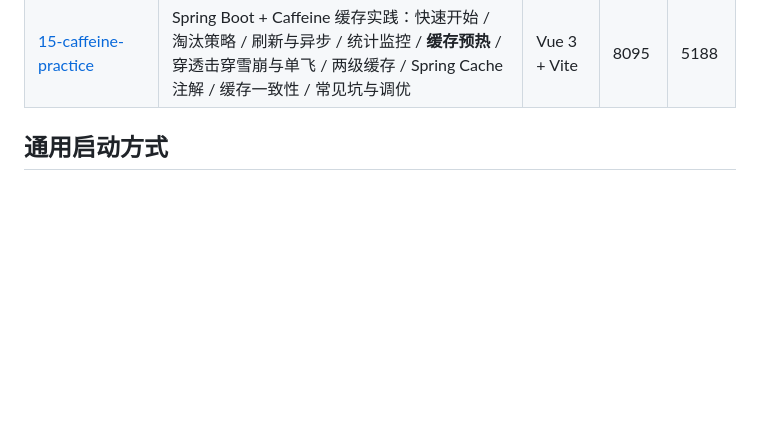
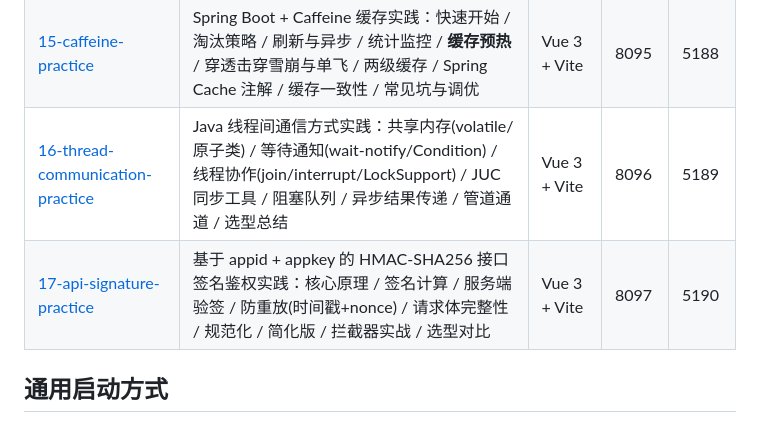
Before and after one commit to Yue021130/java_practice_260720B, a Markdown page: readme.md, the part around the change. GitHub-like rendering; blank space fills up the shorter version.

Commit message:
docs:更新readme索引至17章节

```diff
--- a/readme.md
+++ b/readme.md
@@ -23,6 +23,8 @@
 | [13-unsafe-practice](13-unsafe-practice/) | 魔法类 Unsafe 实践：获取实例 / 堆外内存 / 绕过构造器 / CAS 原子操作 / 字段偏移与对象布局 / park-unpark / 内存屏障 / 危险与本质 | Vue 3 + Vite | 8093 | 5186 |
 | [14-springboot-excel-practice](14-springboot-excel-practice/) | Spring Boot + EasyExcel 导入导出实践：注解映射 / 样式 / 复杂表头 / 大数据量导出 / 数据校验与错误回写 / 监听器增量读取 / 模板填充 / Web 下载与上传 / 常见坑与调优 | Vue 3 + Vite | 8094 | 5187 |
 | [15-caffeine-practice](15-caffeine-practice/) | Spring Boot + Caffeine 缓存实践：快速开始 / 淘汰策略 / 刷新与异步 / 统计监控 / **缓存预热** / 穿透击穿雪崩与单飞 / 两级缓存 / Spring Cache 注解 / 缓存一致性 / 常见坑与调优 | Vue 3 + Vite | 8095 | 5188 |
+| [16-thread-communication-practice](16-thread-communication-practice/) | Java 线程间通信方式实践：共享内存(volatile/原子类) / 等待通知(wait-notify/Condition) / 线程协作(join/interrupt/LockSupport) / JUC 同步工具 / 阻塞队列 / 异步结果传递 / 管道通道 / 选型总结 | Vue 3 + Vite | 8096 | 5189 |
+| [17-api-signature-practice](17-api-signature-practice/) | 基于 appid + appkey 的 HMAC-SHA256 接口签名鉴权实践：核心原理 / 签名计算 / 服务端验签 / 防重放(时间戳+nonce) / 请求体完整性 / 规范化 / 简化版 / 拦截器实战 / 选型对比 | Vue 3 + Vite | 8097 | 5190 |
 
 ## 通用启动方式
 
```
